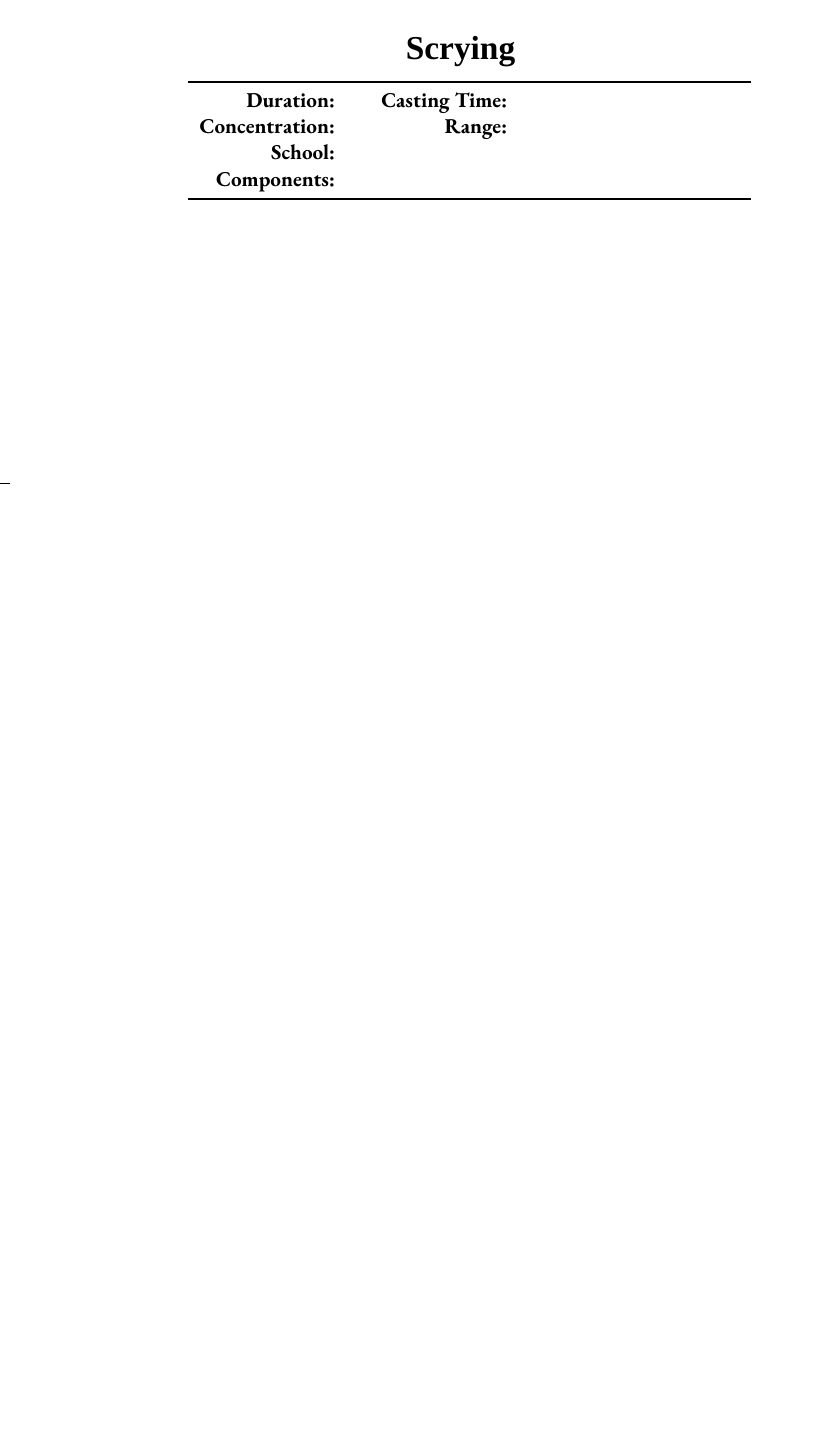
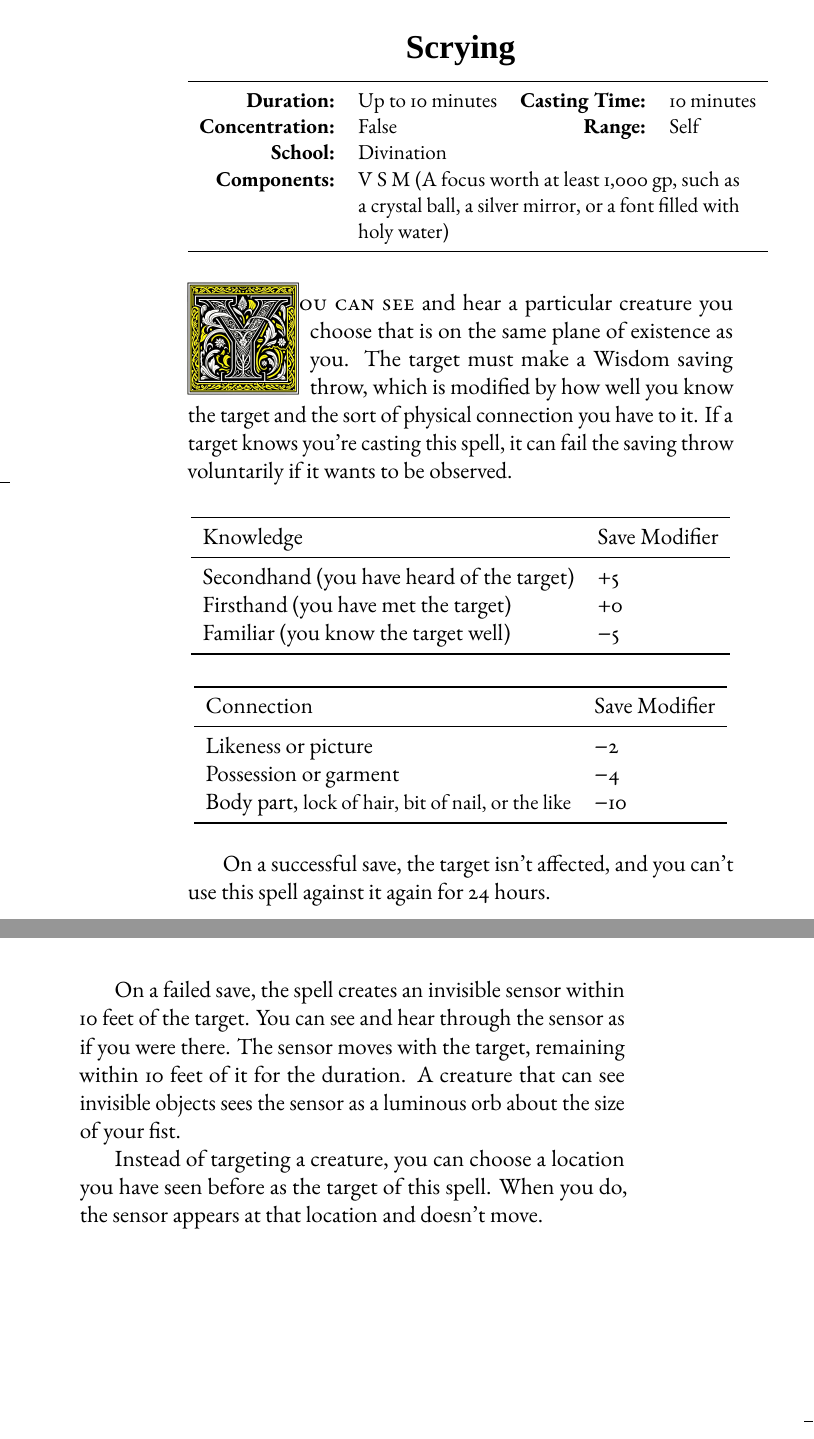
Before and after one commit to jonalv/bookstobind, a LaTeX book (dnd_cleric_spellbook/ClericSpellBook.tex): part of page 126 of 156 before the commit and two parts of pages 126 and 127 of 158 after it, the two joined at a grey line, cut so that both start at the same text, the shorter picture padded with empty space. Compiled offline with LuaLaTeX; a missing font is replaced by an installed copy or a similar font.

Commit message:
Add missing spell details

```diff
--- a/dnd_cleric_spellbook/ClericSpellBook.tex
+++ b/dnd_cleric_spellbook/ClericSpellBook.tex
@@ -2313,16 +2334,53 @@ only with the sacred word Rudnogg on the lips.''
 \begin{tabular}{rlrl}
 \toprule
 
-\textbf{Duration:} &  &
-\textbf{Casting Time:} &  \\
-\textbf{Concentration:} & &
-\textbf{Range:} &  \\
-\textbf{School:} &  \\
-\textbf{Components:} & \multicolumn{3}{p{0.7\textwidth}}{}\\
-
-\bottomrule
-\end{tabular}
-}
+\textbf{Duration:} & Up to 10 minutes &
+\textbf{Casting Time:} & 10 minutes \\
+\textbf{Concentration:} & False &
+\textbf{Range:} & Self \\
+\textbf{School:} & Divination \\
+\textbf{Components:} & \multicolumn{3}{p{0.7\textwidth}}{V S M (A focus worth at least 1,000 gp, such as a crystal ball, a silver mirror, or a font filled with holy water)}\\
+
+\bottomrule
+\end{tabular}
+}
+
+\vspace{1\baselineskip}\noindent
+\lettrine[lines=4]{\includegraphics[height=58pt]{initials/Y.png}}{ou can see} and hear a particular creature you choose that is on the same plane of existence as you. The target must make a Wisdom saving throw, which is modified by how well you know the target and the sort of physical connection you have to it. If a target knows you’re casting this spell, it can fail the saving throw voluntarily if it wants to be observed.
+
+\begin{center}
+\begin{tabular}{ll}
+\toprule
+Knowledge & Save Modifier \\
+\midrule
+Secondhand (you have heard of the target) & +5 \\
+Firsthand (you have met the target) & +0 \\
+Familiar (you know the target well) & −5 \\
+\bottomrule
+\end{tabular}
+\end{center}
+
+\begin{center}
+\begin{tabular}{ll}
+\toprule
+Connection & Save Modifier \\
+\midrule
+Likeness or picture & −2 \\
+Possession or garment & −4 \\
+Body part, {\small lock of hair, bit of nail, or the like} & −10 \\
+\bottomrule
+\end{tabular}
+\end{center}
+
+On a successful save, the target isn’t affected, and you can’t use this spell against it again for 24 hours.
+
+On a failed save, the spell creates an invisible sensor within 10 feet of the target. You can see and hear through the sensor as if you were there. The sensor moves with the target, remaining within 10 feet of it for the duration. A creature that can see invisible objects sees the sensor as a luminous orb about the size of your fist.
+
+Instead of targeting a creature, you can choose a location you have seen before as the target of this spell. When you do, the sensor appears at that location and doesn’t move.
+
+
+
+
 \newpage
 \chapter*{Level 6} \markboth{Level 6}{Level 6}
 \section*{Blade Barrier}
```
Also changed, not shown: dnd_cleric_spellbook/ClericSpellBook.tex (81 more changed lines).
